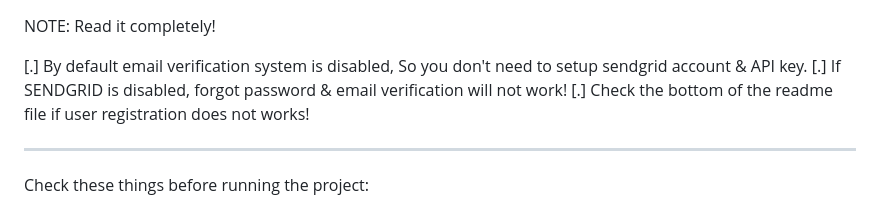
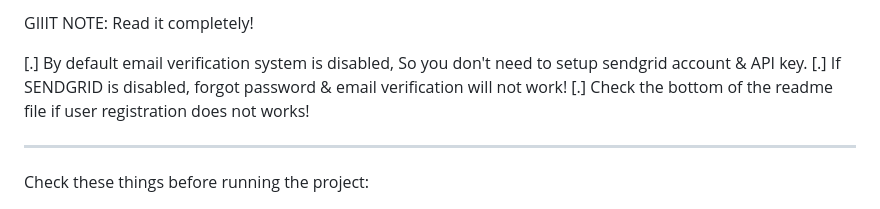
Before and after one commit to kanykei-omurbekova/booking, a Markdown page: README.md, the part around the change. Drawn GitHub-style.

```diff
--- a/README.md
+++ b/README.md
@@ -1,3 +1,4 @@
+GIIIT
 NOTE: Read it completely!
 
   [.] By default email verification system is disabled, So you don't need to setup sendgrid account & API key.
```
